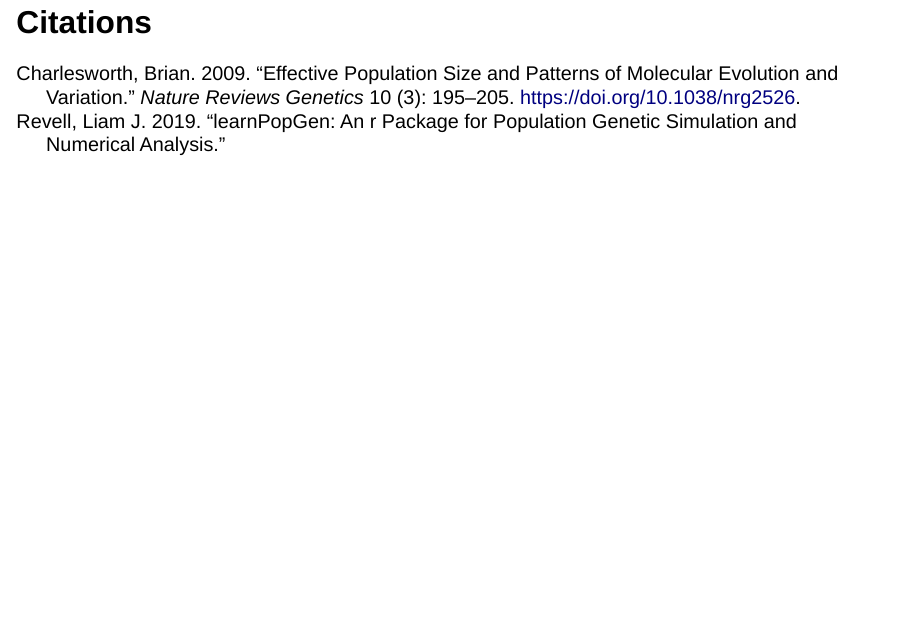
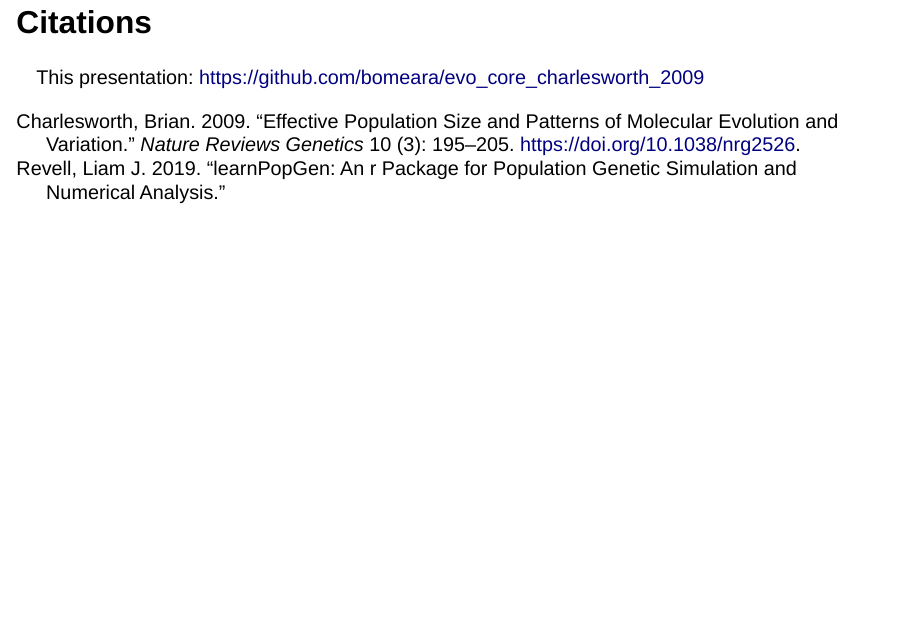
Before and after one commit to bomeara/evo_core_charlesworth_2009, a Quarto document (index.qmd): page 23 of 23. Rendered offline with R 4.5, knitr and Pandoc in place of Quarto, with nearby package versions; drawn as Slidy slides in place of the format the file asks for; code that draws random numbers runs with fixed seeds of ours; some code elsewhere in the file could not run offline.

Commit message:
update with url

```diff
--- a/index.qmd
+++ b/index.qmd
@@ -149,3 +149,5 @@ ggplot(results, aes(x=s, y=Q, group=Ne)) + geom_line(aes(color=Ne))
 -   What is pi? Is it the circle thing? Dolly Parton's favorite dessert?
 
 ## Citations
+
+This presentation: <https://github.com/bomeara/evo_core_charlesworth_2009>
```
Also changed, not shown: index.html, index_files/figure-revealjs/unnamed-chunk-1-1.png, index_files/figure-revealjs/unnamed-chunk-2-1.png, index_files/figure-revealjs/unnamed-chunk-3-1.png.
